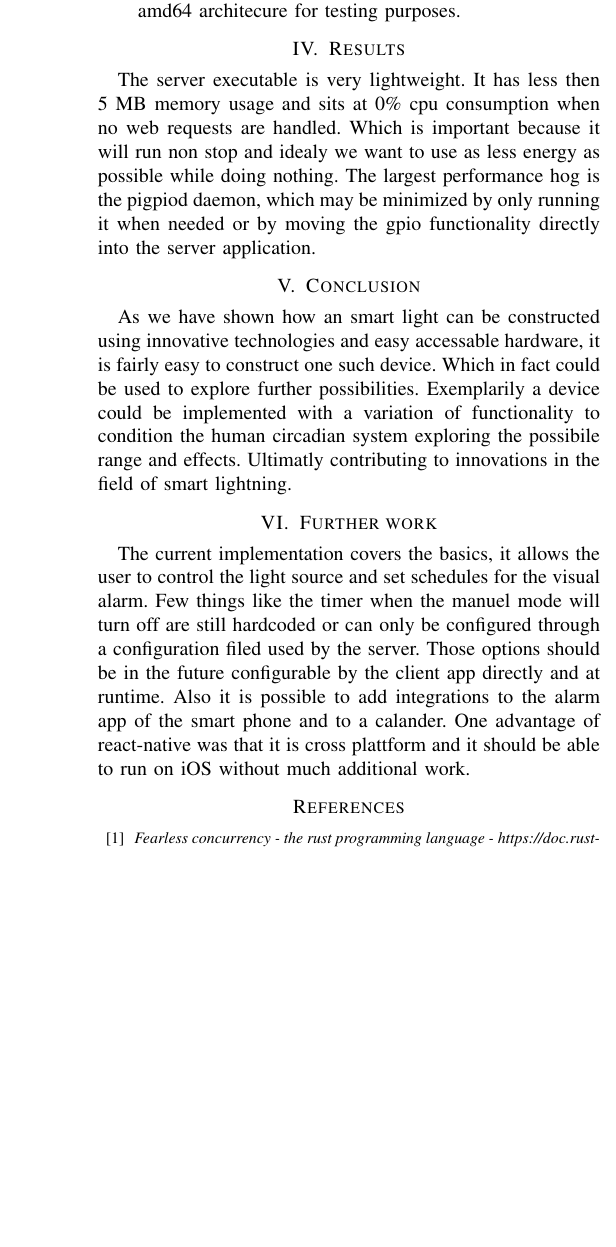
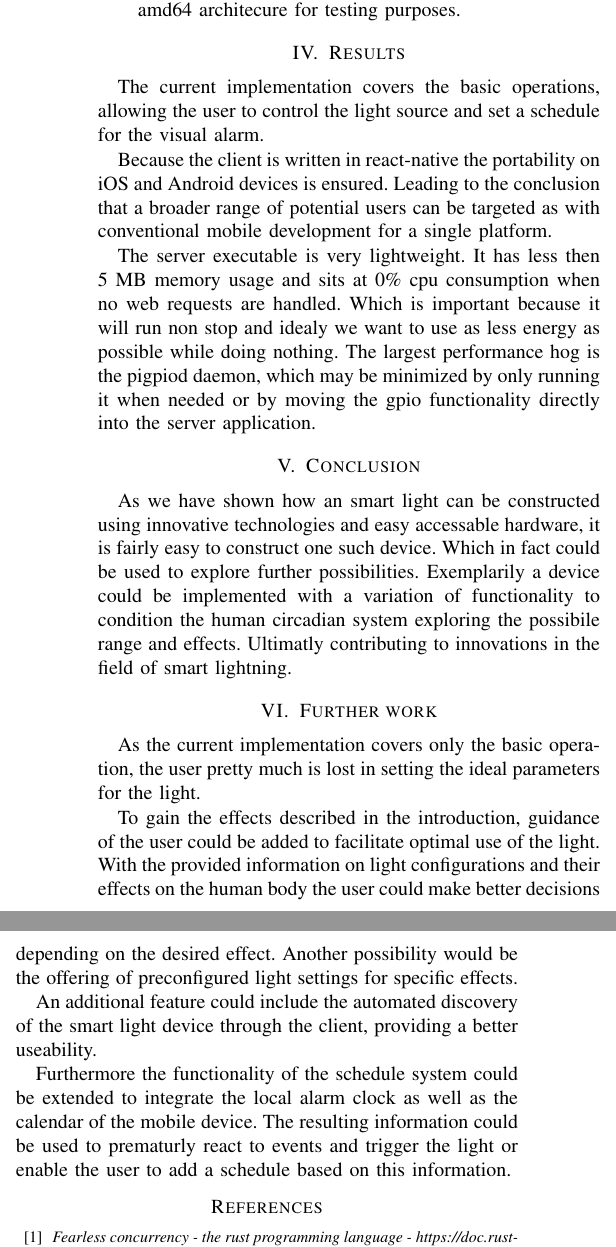
Before and after one commit to ExLeonem/MOCO_APP, a LaTeX paper (paper/smart_led_strap.tex): part of one column of page 4 of 4 before the commit and two parts of the columns of page 4 of 4 after it, the two joined at a grey line, cut so that both start at the same text, the shorter picture padded with empty space. Compiled offline with pdfLaTeX.

Commit message:
add abstract, extend result and further work

```diff
--- a/paper/smart_led_strap.tex
+++ b/paper/smart_led_strap.tex
@@ -256,6 +247,12 @@ hardware lights. At the current time there are only two implementations that can
 
 
 \section{Results}
+The current implementation covers the basic operations, allowing the user to control the light source and set a schedule
+for the visual alarm.
+
+Because the client is written in react-native the portability on iOS and Android devices is ensured. Leading to the conclusion
+that a broader range of potential users can be targeted as with conventional mobile development for a single platform.
+
 The server executable is very lightweight. It has less then 5 MB memory usage and sits at 0\% cpu consumption when no web
 requests are handled. Which is important because it will run non stop and idealy we want to use as less energy as possible while
 doing nothing. The largest performance hog is the pigpiod daemon, which may be minimized by only running it when needed or by moving
@@ -270,11 +267,20 @@ Ultimatly contributing to innovations in the field of smart lightning.
 
 
 \section{Further work}
-The current implementation covers the basics, it allows the user to control the light source and set schedules for the visual alarm.
-Few things like the timer when the manuel mode will turn off are still hardcoded or can only be configured through a configuration
-filed used by the server. Those options should be in the future configurable by the client app directly and at runtime. Also it
-is possible to add integrations to the alarm app of the smart phone and to a calander. One advantage of react-native was that it
-is cross plattform and it should be able to run on iOS without much additional work.
+As the current implementation covers only the basic operation, the user pretty much is lost in setting the ideal parameters
+for the light.
+
+To gain the effects described in the introduction, guidance of the user could be added to facilitate
+optimal use of the light. With the provided information on light configurations and their effects on the human body
+the user could make better decisions depending on the desired effect. Another possibility would be the offering of preconfigured
+light settings for specific effects.
+
+An additional feature could include the automated discovery of the smart light device through the client, providing a
+better useability.
+
+Furthermore the functionality of the schedule system could be extended to integrate the local alarm clock as well as the calendar
+of the mobile device. The resulting information could be used to prematurly react to events and trigger the light or enable the user
+to add a schedule based on this information.
 
 
 \bibliographystyle{amsplain}
```
Also changed, not shown: paper/smart_led_strap.tex (17 more changed lines).
